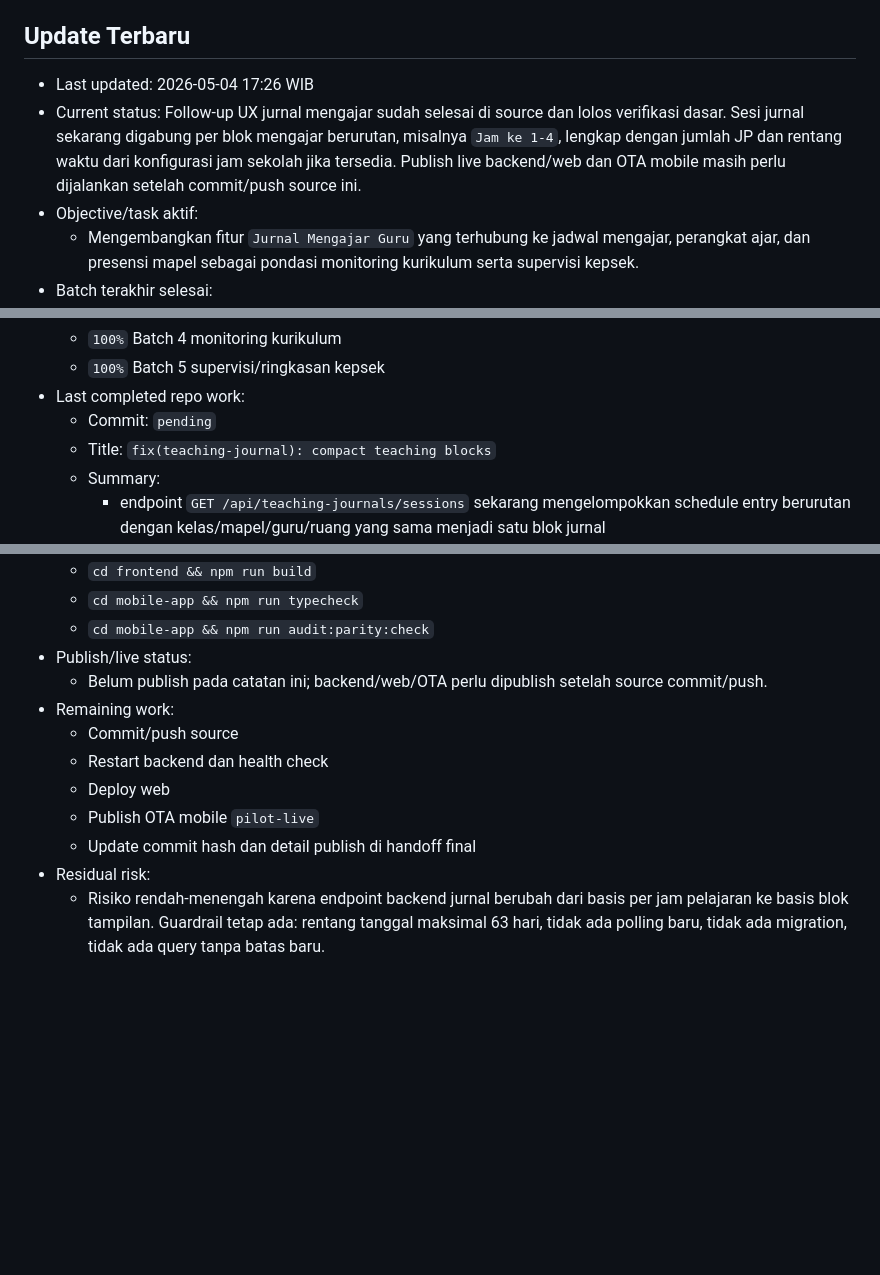
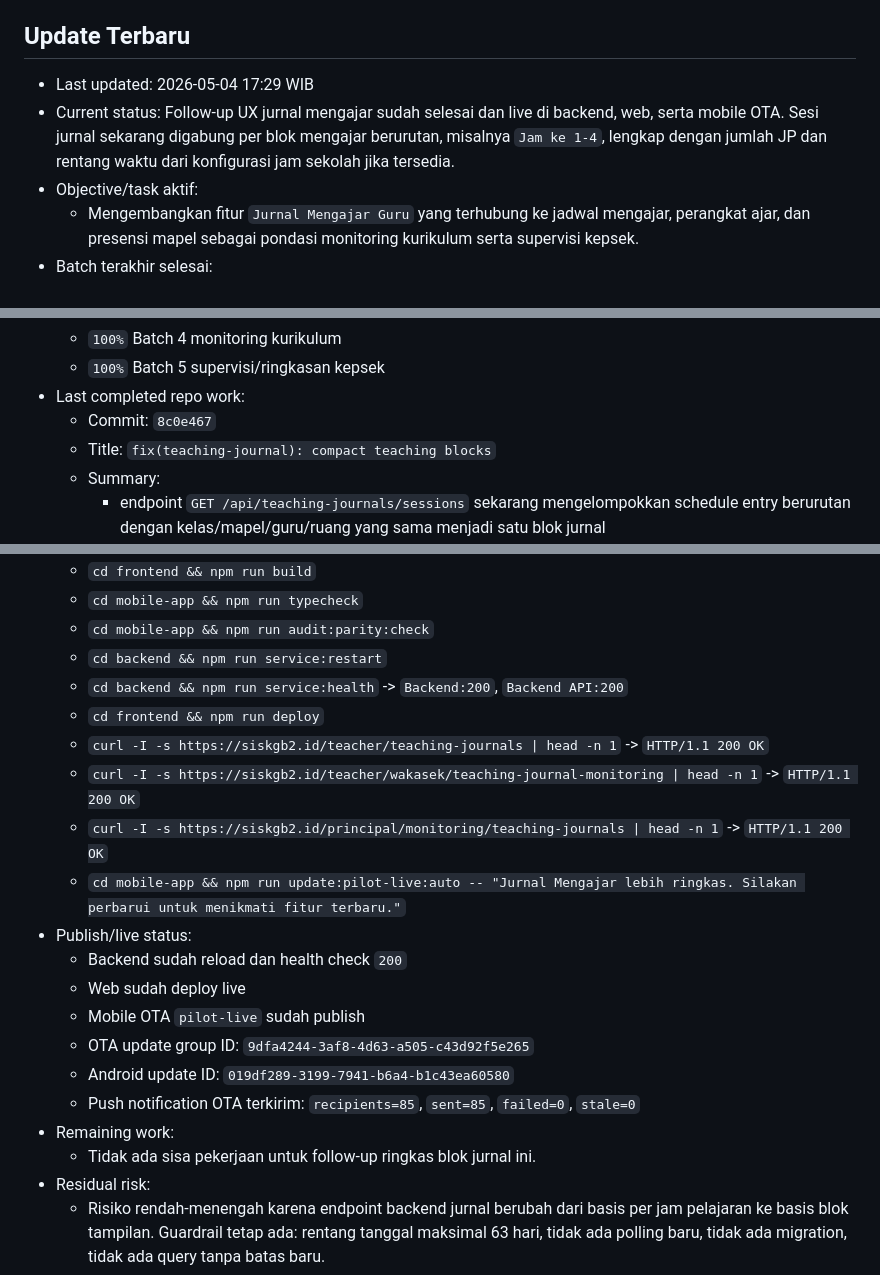
Before and after one commit to tripleonemzn/sis-project, a Markdown page: docs/CODEX_CONTINUITY.md, 3 parts joined by grey strips. Rendered like a GitHub page; blank space fills up the shorter version.

Commit message:
docs: record compact teaching journal blocks release

```diff
--- a/docs/CODEX_CONTINUITY.md
+++ b/docs/CODEX_CONTINUITY.md
@@ -5,8 +5,8 @@ Setiap room baru yang diminta `baca AGENTS.md` atau `lanjutkan` wajib membaca fi
 
 ## Update Terbaru
 
-- Last updated: 2026-05-04 17:26 WIB
-- Current status: Follow-up UX jurnal mengajar sudah selesai di source dan lolos verifikasi dasar. Sesi jurnal sekarang digabung per blok mengajar berurutan, misalnya `Jam ke 1-4`, lengkap dengan jumlah JP dan rentang waktu dari konfigurasi jam sekolah jika tersedia. Publish live backend/web dan OTA mobile masih perlu dijalankan setelah commit/push source ini.
+- Last updated: 2026-05-04 17:29 WIB
+- Current status: Follow-up UX jurnal mengajar sudah selesai dan live di backend, web, serta mobile OTA. Sesi jurnal sekarang digabung per blok mengajar berurutan, misalnya `Jam ke 1-4`, lengkap dengan jumlah JP dan rentang waktu dari konfigurasi jam sekolah jika tersedia.
 - Objective/task aktif:
   - Mengembangkan fitur `Jurnal Mengajar Guru` yang terhubung ke jadwal mengajar, perangkat ajar, dan presensi mapel sebagai pondasi monitoring kurikulum serta supervisi kepsek.
 - Batch terakhir selesai:
@@ -19,7 +19,7 @@ Setiap room baru yang diminta `baca AGENTS.md` atau `lanjutkan` wajib membaca fi
   - `100%` Batch 4 monitoring kurikulum
   - `100%` Batch 5 supervisi/ringkasan kepsek
 - Last completed repo work:
-  - Commit: `pending`
+  - Commit: `8c0e467`
   - Title: `fix(teaching-journal): compact teaching blocks`
   - Summary:
     - endpoint `GET /api/teaching-journals/sessions` sekarang mengelompokkan schedule entry berurutan dengan kelas/mapel/guru/ruang yang sama menjadi satu blok jurnal
@@ -44,14 +44,22 @@ Setiap room baru yang diminta `baca AGENTS.md` atau `lanjutkan` wajib membaca fi
   - `cd frontend && npm run build`
   - `cd mobile-app && npm run typecheck`
   - `cd mobile-app && npm run audit:parity:check`
+  - `cd backend && npm run service:restart`
+  - `cd backend && npm run service:health` -> `Backend:200`, `Backend API:200`
+  - `cd frontend && npm run deploy`
+  - `curl -I -s https://siskgb2.id/teacher/teaching-journals | head -n 1` -> `HTTP/1.1 200 OK`
+  - `curl -I -s https://siskgb2.id/teacher/wakasek/teaching-journal-monitoring | head -n 1` -> `HTTP/1.1 200 OK`
+  - `curl -I -s https://siskgb2.id/principal/monitoring/teaching-journals | head -n 1` -> `HTTP/1.1 200 OK`
+  - `cd mobile-app && npm run update:pilot-live:auto -- "Jurnal Mengajar lebih ringkas. Silakan perbarui untuk menikmati fitur terbaru."`
 - Publish/live status:
-  - Belum publish pada catatan ini; backend/web/OTA perlu dipublish setelah source commit/push.
+  - Backend sudah reload dan health check `200`
+  - Web sudah deploy live
+  - Mobile OTA `pilot-live` sudah publish
+  - OTA update group ID: `9dfa4244-3af8-4d63-a505-c43d92f5e265`
+  - Android update ID: `019df289-3199-7941-b6a4-b1c43ea60580`
+  - Push notification OTA terkirim: `recipients=85`, `sent=85`, `failed=0`, `stale=0`
 - Remaining work:
-  - Commit/push source
-  - Restart backend dan health check
-  - Deploy web
-  - Publish OTA mobile `pilot-live`
-  - Update commit hash dan detail publish di handoff final
+  - Tidak ada sisa pekerjaan untuk follow-up ringkas blok jurnal ini.
 - Residual risk:
   - Risiko rendah-menengah karena endpoint backend jurnal berubah dari basis per jam pelajaran ke basis blok tampilan. Guardrail tetap ada: rentang tanggal maksimal 63 hari, tidak ada polling baru, tidak ada migration, tidak ada query tanpa batas baru.
   - Untuk edit jurnal blok, sistem memakai journal existing pertama pada blok bila ada; jika belum ada, jurnal baru disimpan pada schedule entry pertama dalam blok.
```
